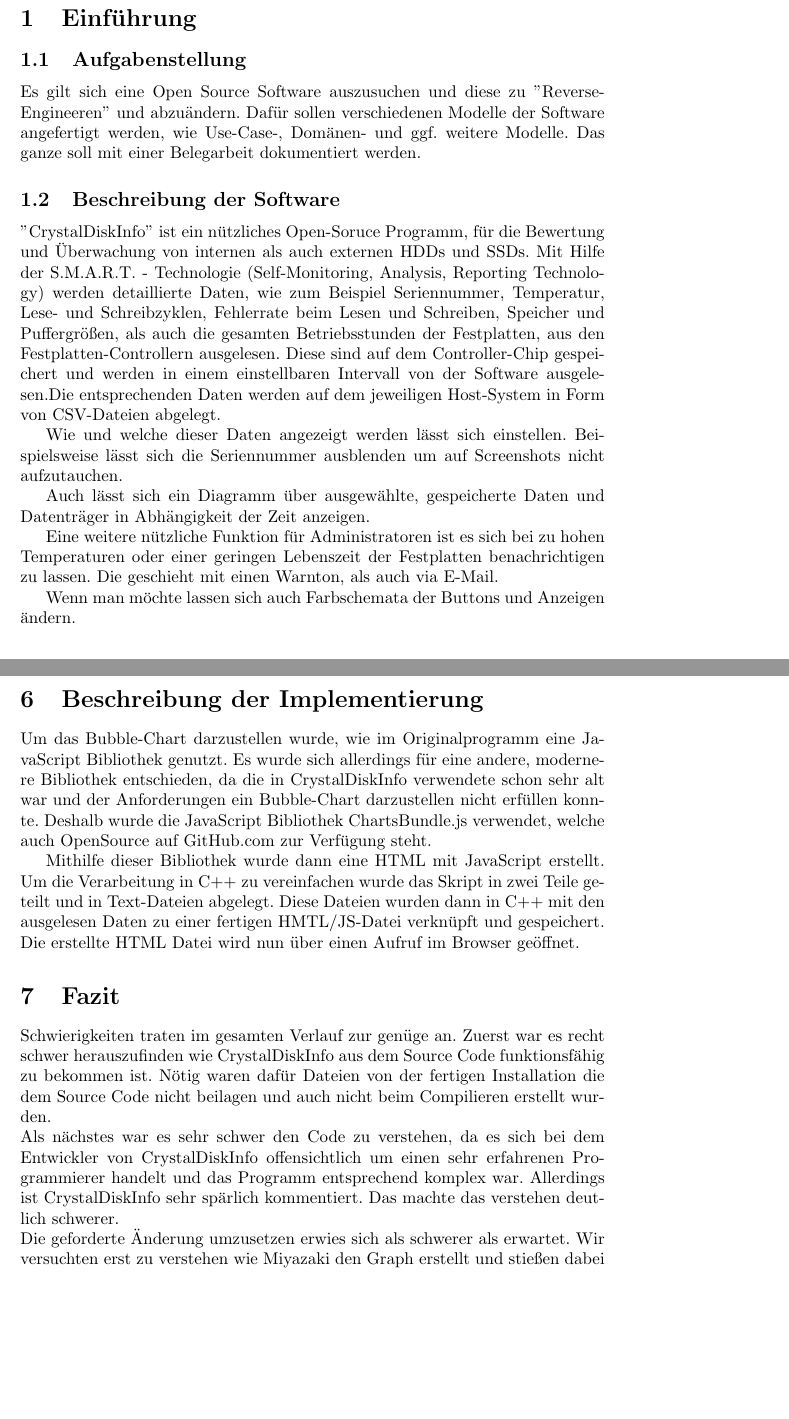
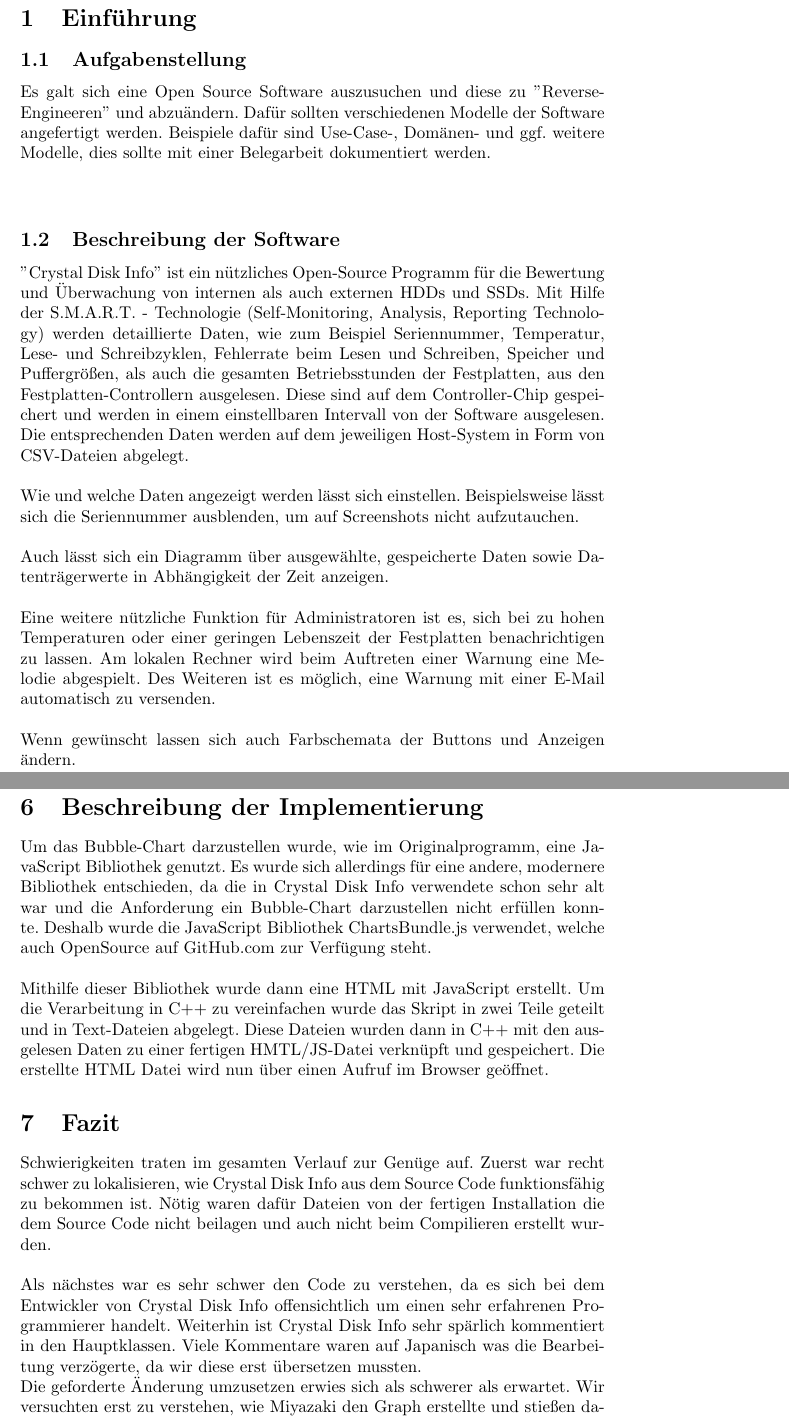
Before and after one commit to arox86/projectDiskInfo, a LaTeX document (Beleg/Belegarbeit.tex): two parts of pages 4 and 13 of 14 before the commit and two parts of pages 4 and 13 of 13 after it, joined at a grey line, cut so that both start at the same text, the shorter picture padded with empty space. Compiled offline with pdfLaTeX.

Commit message:
Finale Version der Belegarbeit

```diff
--- a/Beleg/Belegarbeit.tex
+++ b/Beleg/Belegarbeit.tex
@@ -26,21 +26,21 @@
 
 \subsection{Aufgabenstellung}
 
-Es gilt sich eine Open Source Software auszusuchen und diese zu ''Reverse-Engineeren'' und abzuändern. Dafür sollen verschiedenen Modelle der Software angefertigt werden, wie Use-Case-, Domänen- und ggf. weitere Modelle. Das ganze soll mit einer Belegarbeit dokumentiert werden.
+Es galt sich eine Open Source Software auszusuchen und diese zu ''Reverse-Engineeren'' und abzuändern. Dafür sollten verschiedenen Modelle der Software angefertigt werden. Beispiele dafür sind Use-Case-, Domänen- und ggf. weitere Modelle, dies sollte mit einer Belegarbeit dokumentiert werden.\\\\
 
 \subsection{Beschreibung der Software}
 
-''CrystalDiskInfo'' ist ein nützliches Open-Soruce Programm, für die Bewertung und Überwachung von internen als auch externen HDDs und SSDs. Mit Hilfe der S.M.A.R.T. - Technologie (Self-Monitoring, Analysis, Reporting Technology) werden detaillierte Daten, wie zum Beispiel Seriennummer, Temperatur, Lese- und Schreibzyklen, Fehlerrate beim Lesen und Schreiben, Speicher und Puffergrößen, als auch die gesamten Betriebsstunden der Festplatten, aus den Festplatten-Controllern ausgelesen.
-Diese sind auf dem Controller-Chip gespeichert und werden in einem einstellbaren Intervall von der Software ausgelesen.Die entsprechenden Daten werden auf dem jeweiligen Host-System in Form von CSV-Dateien abgelegt.
-
-
-Wie und welche dieser Daten angezeigt werden lässt sich einstellen. Beispielsweise lässt sich die Seriennummer ausblenden um auf Screenshots nicht aufzutauchen.
-
-Auch lässt sich ein Diagramm über ausgewählte, gespeicherte Daten und Datenträger in Abhängigkeit der Zeit anzeigen.
-
-Eine weitere nützliche Funktion für Administratoren ist es sich bei zu hohen Temperaturen oder einer geringen Lebenszeit der Festplatten benachrichtigen zu lassen. Die geschieht mit einen Warnton, als auch via E-Mail.
-
-Wenn man möchte lassen sich auch Farbschemata der Buttons und Anzeigen ändern.
+''Crystal Disk Info'' ist ein nützliches Open-Source Programm für die Bewertung und Überwachung von internen als auch externen HDDs und SSDs. Mit Hilfe der S.M.A.R.T. - Technologie (Self-Monitoring, Analysis, Reporting Technology) werden detaillierte Daten, wie zum Beispiel Seriennummer, Temperatur, Lese- und Schreibzyklen, Fehlerrate beim Lesen und Schreiben, Speicher und Puffergrößen, als auch die gesamten Betriebsstunden der Festplatten, aus den Festplatten-Controllern ausgelesen.
+Diese sind auf dem Controller-Chip gespeichert und werden in einem einstellbaren Intervall von der Software ausgelesen. Die entsprechenden Daten werden auf dem jeweiligen Host-System in Form von CSV-Dateien abgelegt.
+\\\\
+Wie und welche Daten angezeigt werden lässt sich einstellen. Beispielsweise lässt sich die Seriennummer ausblenden, um auf Screenshots nicht aufzutauchen.
+\\\\
+Auch lässt sich ein Diagramm über ausgewählte, gespeicherte Daten sowie Datenträgerwerte in Abhängigkeit der Zeit anzeigen.
+\\\\
+Eine weitere nützliche Funktion für Administratoren ist es, sich bei zu hohen Temperaturen oder einer geringen Lebenszeit der Festplatten benachrichtigen zu lassen. Am lokalen Rechner wird beim Auftreten einer Warnung eine Melodie abgespielt. Des Weiteren ist es möglich,
+eine Warnung mit einer E-Mail automatisch zu versenden.
+\\\\
+Wenn gewünscht lassen sich auch Farbschemata der Buttons und Anzeigen ändern.\\\\
 
 
 \section{Aufbau des Programmes}
@@ -258,19 +256,18 @@
 
 \section{Beschreibung der Implementierung}
 
-Um das Bubble-Chart darzustellen wurde, wie im Originalprogramm eine JavaScript Bibliothek genutzt. Es wurde sich allerdings für eine andere, modernere Bibliothek entschieden, da die in CrystalDiskInfo verwendete schon sehr alt war und der Anforderungen ein Bubble-Chart darzustellen nicht erfüllen konnte. Deshalb wurde die JavaScript Bibliothek ChartsBundle.js  verwendet, welche auch OpenSource auf GitHub.com zur Verfügung steht.
-
+Um das Bubble-Chart darzustellen wurde, wie im Originalprogramm, eine JavaScript Bibliothek genutzt. Es wurde sich allerdings für eine andere, modernere Bibliothek entschieden, da die in Crystal Disk Info verwendete schon sehr alt war und die Anforderung ein Bubble-Chart darzustellen nicht erfüllen konnte. Deshalb wurde die JavaScript Bibliothek ChartsBundle.js  verwendet, welche auch OpenSource auf GitHub.com zur Verfügung steht.
+\\\\
 Mithilfe dieser Bibliothek wurde dann eine HTML mit JavaScript erstellt. Um die Verarbeitung in C++ zu vereinfachen wurde das Skript in zwei Teile geteilt und in Text-Dateien abgelegt. Diese Dateien wurden dann in C++ mit den ausgelesen Daten zu einer fertigen HMTL/JS-Datei verknüpft und gespeichert. Die erstellte HTML Datei wird nun über einen
 Aufruf im Browser geöffnet.
 
 
 \section{Fazit}
 
-Schwierigkeiten traten im gesamten Verlauf zur genüge an. Zuerst war es recht schwer herauszufinden wie CrystalDiskInfo aus dem Source Code funktionsfähig zu bekommen ist. Nötig waren dafür Dateien von der fertigen Installation die dem Source Code nicht beilagen und auch nicht beim Compilieren erstellt wurden.
+Schwierigkeiten traten im gesamten Verlauf zur Genüge auf. Zuerst war recht schwer zu lokalisieren, wie Crystal Disk Info aus dem Source Code funktionsfähig zu bekommen ist. Nötig waren dafür Dateien von der fertigen Installation die dem Source Code nicht beilagen und auch nicht beim Compilieren erstellt wurden.
+\\\\
+Als nächstes war es sehr schwer den Code zu verstehen, da es sich bei dem Entwickler von Crystal Disk Info offensichtlich um einen sehr erfahrenen Programmierer handelt. Weiterhin ist Crystal Disk Info sehr spärlich kommentiert in den Hauptklassen.
+Viele Kommentare waren auf Japanisch was die Bearbeitung verzögerte, da wir diese erst übersetzen mussten.
 \\
-Als nächstes war es sehr schwer den Code zu verstehen, da es sich bei dem Entwickler von CrystalDiskInfo offensichtlich um einen sehr erfahrenen Programmierer handelt und das Programm entsprechend komplex war. Allerdings ist CrystalDiskInfo sehr spärlich kommentiert. Das machte das verstehen deutlich schwerer.
-\\
-Die geforderte Änderung umzusetzen erwies sich als schwerer als erwartet. Wir versuchten erst zu verstehen wie Miyazaki den Graph erstellt und stießen dabei auf eine JavaScript Bibliothek. Allerdings war diese nicht zu dem in der Lage was wir benötigten. Wir suchten uns dann einige Bibliotheken für C++ heraus, konnten aber keine verwenden, da etwaige andere Abhängigkeiten zu weiteren Bibliotheken bestand. Beispielsweise zu QT (einer konkurrierenden GUI-Bibliothek zu MFC) oder zu Python.
-\\
-Letztendlich wurde es eine kleine JavaScript Bibliothek. Nur fanden wir dann heraus, dass MFC keine Möglichkeit hat JavaScript in HTML zu verarbeiten. Also bauten wir intern eine HTML und riefen sie im Standardbrowser auf.
+Die geforderte Änderung umzusetzen erwies sich als schwerer als erwartet. Wir versuchten erst zu verstehen, wie Miyazaki den Graph erstellte und stießen dabei auf eine JavaScript Bibliothek. Allerdings war auch diese Bibliothek nicht zielführend. Wir suchten uns dann einige Bibliotheken für C++ heraus, konnten aber keine verwenden, da etwaige andere Abhängigkeiten zu weiteren Bibliotheken bestanden, wie zum Beispiel zu QT (einer konkurrierenden GUI-Bibliothek zu MFC) oder zu Python.
 \\\\
```
Also changed, not shown: Beleg/Belegarbeit.bbl (added), Beleg/Belegarbeit.pdf, Beleg/Belegarbeit.tex (50 more changed lines), 5 other files.
